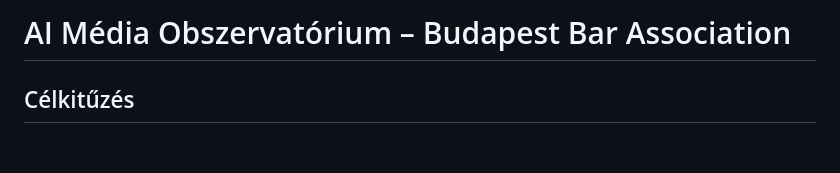
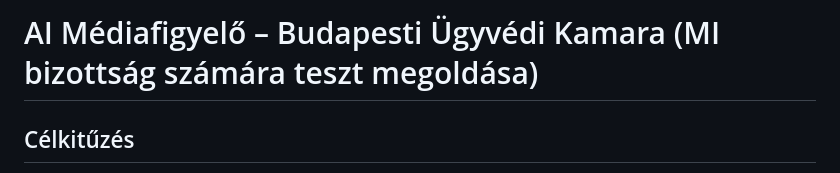
Before and after one commit to Homoki-Ugyvedi-Iroda/budapest-bar-media-observatory-mvp, a Markdown page: README.md, the part around the change. Rendered like a GitHub page; blank space fills up the shorter version.

Commit message:
Update project title and description in README

```diff
--- a/README.md
+++ b/README.md
@@ -1,4 +1,4 @@
-# AI Média Obszervatórium – Budapest Bar Association
+# AI Médiafigyelő – Budapesti Ügyvédi Kamara (MI bizottság számára teszt megoldása)
 
 ## Célkitűzés
 
```
